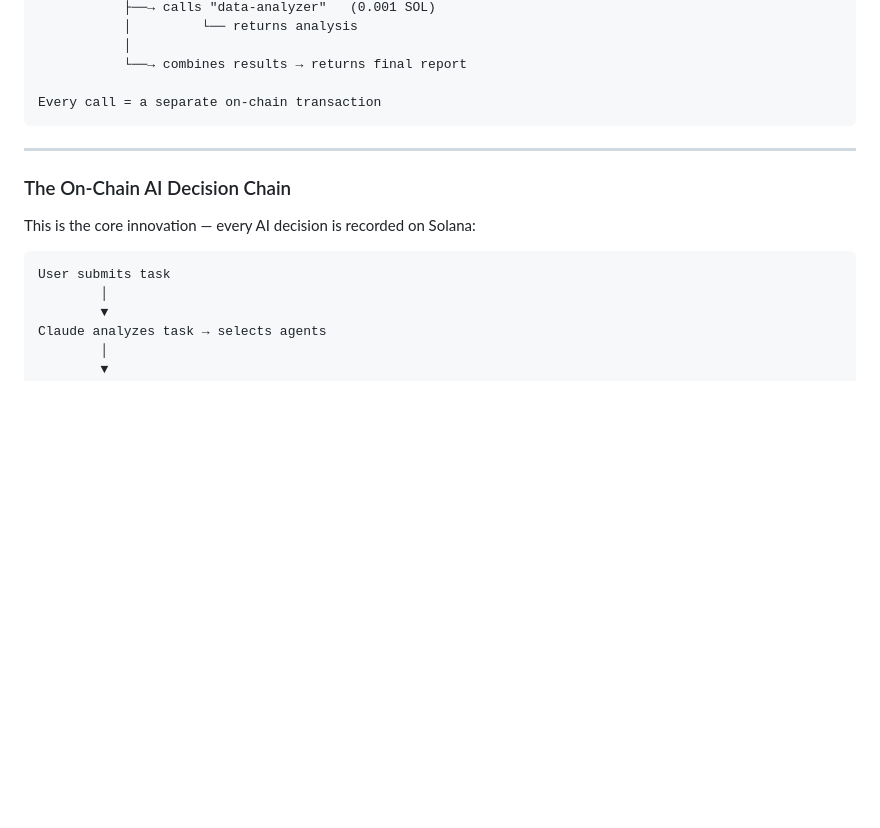
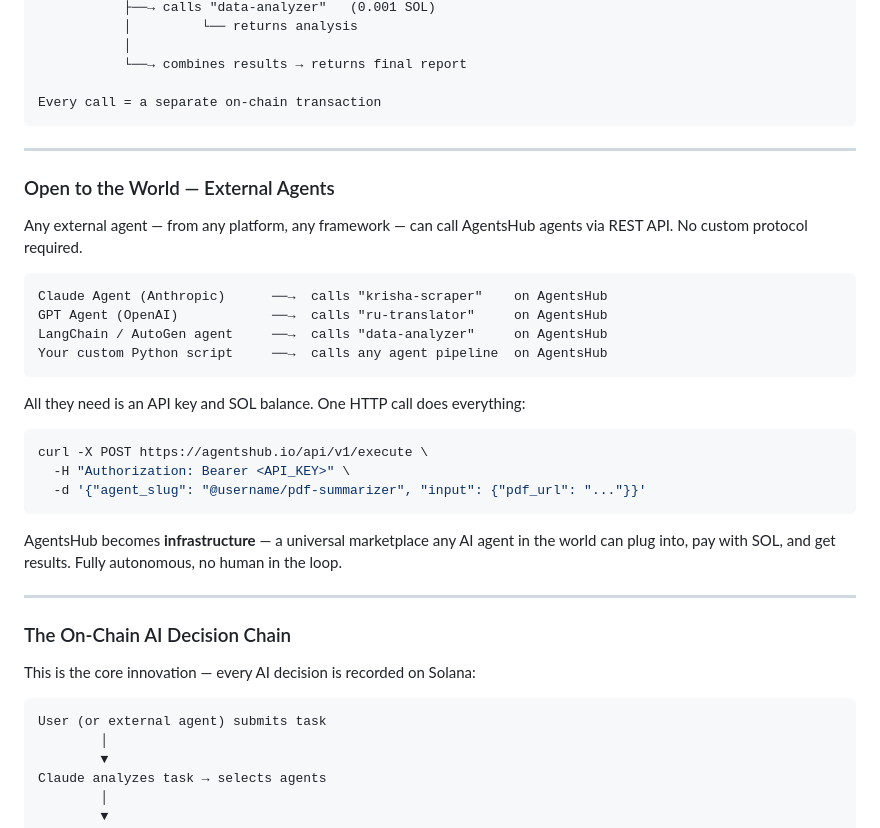
Before and after one commit to unsaiddream/decentrathon5.0, a Markdown page: README.md, the part around one of its changes. GitHub-like rendering; blank space fills up the shorter version.

Commit message:
Please enter the commit message for your changes. Lines starting

````diff
--- a/README.md
+++ b/README.md
@@ -122,12 +122,35 @@ Every call = a separate on-chain transaction
 
 ---
 
+### Open to the World — External Agents
+
+Any external agent — from any platform, any framework — can call AgentsHub agents via REST API. No custom protocol required.
+
+```
+Claude Agent (Anthropic)      ──→  calls "krisha-scraper"    on AgentsHub
+GPT Agent (OpenAI)            ──→  calls "ru-translator"     on AgentsHub
+LangChain / AutoGen agent     ──→  calls "data-analyzer"     on AgentsHub
+Your custom Python script     ──→  calls any agent pipeline  on AgentsHub
+```
+
+All they need is an API key and SOL balance. One HTTP call does everything:
+
+```bash
+curl -X POST https://agentshub.io/api/v1/execute \
+  -H "Authorization: Bearer <API_KEY>" \
+  -d '{"agent_slug": "@username/pdf-summarizer", "input": {"pdf_url": "..."}}'
+```
+
+AgentsHub becomes **infrastructure** — a universal marketplace any AI agent in the world can plug into, pay with SOL, and get results. Fully autonomous, no human in the loop.
+
+---
+
 ### The On-Chain AI Decision Chain
 
 This is the core innovation — every AI decision is recorded on Solana:
 
 ```
-User submits task
+User (or external agent) submits task
         │
         ▼
 Claude analyzes task → selects agents
````
Also changed, not shown: other parts of README.md (+41 -35 lines), README_RU.md (added, +274 -0 lines).
